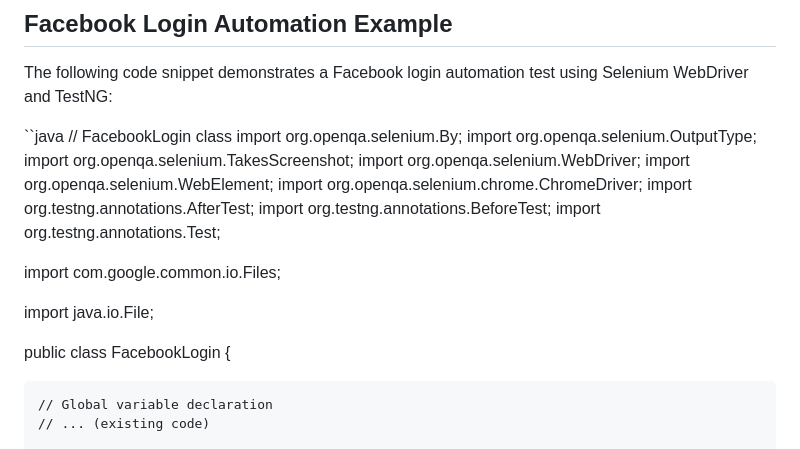
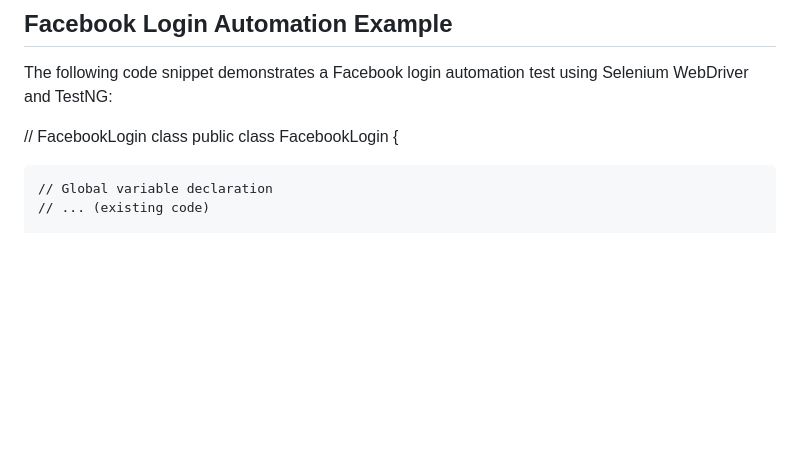
Before and after one commit to NadunBandara/Web-test-Automation-with-Selenium-and-TestNG, a Markdown page: README.md, the part around the change. Rendered like a GitHub page; blank space fills up the shorter version.

```diff
--- a/README.md
+++ b/README.md
@@ -53,22 +53,7 @@ Integrating TestNG into your project allows you to benefit from its powerful tes
 ## Facebook Login Automation Example
 The following code snippet demonstrates a Facebook login automation test using Selenium WebDriver and TestNG:
 
-``java
 // FacebookLogin class
-import org.openqa.selenium.By;
-import org.openqa.selenium.OutputType;
-import org.openqa.selenium.TakesScreenshot;
-import org.openqa.selenium.WebDriver;
-import org.openqa.selenium.WebElement;
-import org.openqa.selenium.chrome.ChromeDriver;
-import org.testng.annotations.AfterTest;
-import org.testng.annotations.BeforeTest;
-import org.testng.annotations.Test;
-
-import com.google.common.io.Files;
-
-import java.io.File;
-
 public class FacebookLogin {
 
     // Global variable declaration
```
